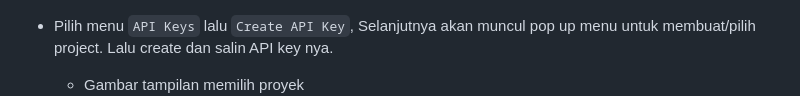
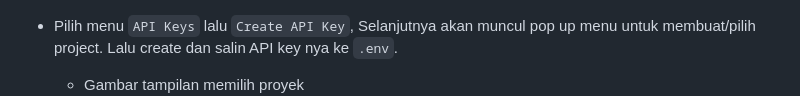
Before and after one commit to Martinexe4/AAIE_Bithealth_Maritin_Ompusunggu, a Markdown page: Case_3/README.md, the part around the change. Drawn GitHub-style.

```diff
--- a/Case_3/README.md
+++ b/Case_3/README.md
@@ -32,7 +32,7 @@ Disini kita memerlukan API Key dari Google AI Studio dengan mengikuti langkah-la
 - Pilih button `Get API Key`
     ![Tampilan setelah memilih Get API Key](image-1.png)
 
-- Pilih menu `API Keys` lalu `Create API Key`, Selanjutnya akan muncul pop up menu untuk membuat/pilih project. Lalu create dan salin API key nya.
+- Pilih menu `API Keys` lalu `Create API Key`, Selanjutnya akan muncul pop up menu untuk membuat/pilih project. Lalu create dan salin API key nya ke `.env`.
     - Gambar tampilan memilih proyek
     ![create/use exsitsing project](image-2.png)
     - Gambar tampilan Generate Key
```
